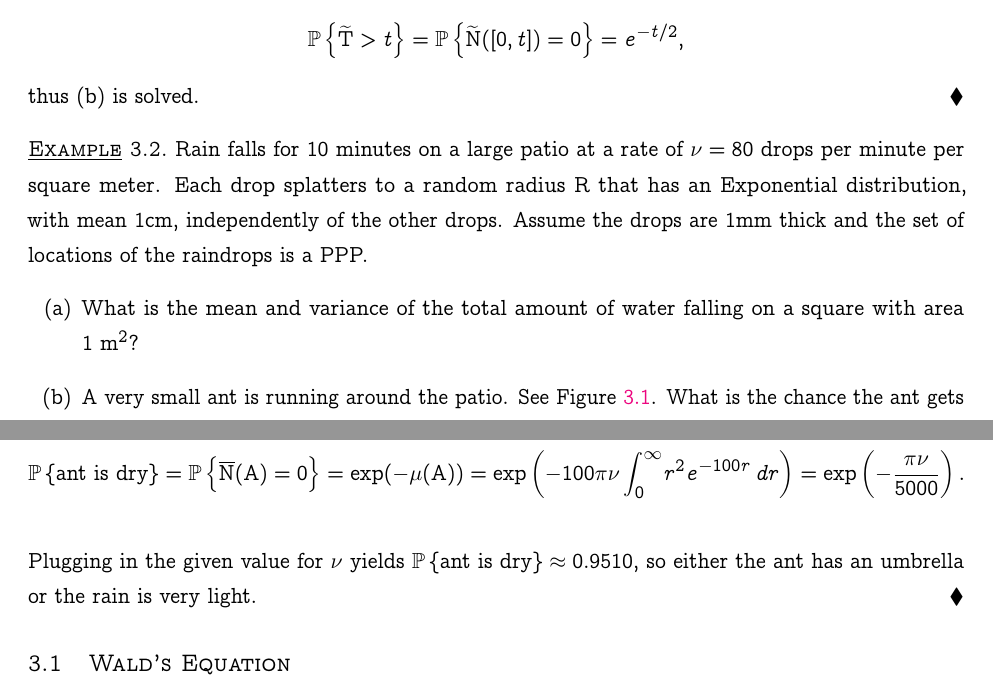
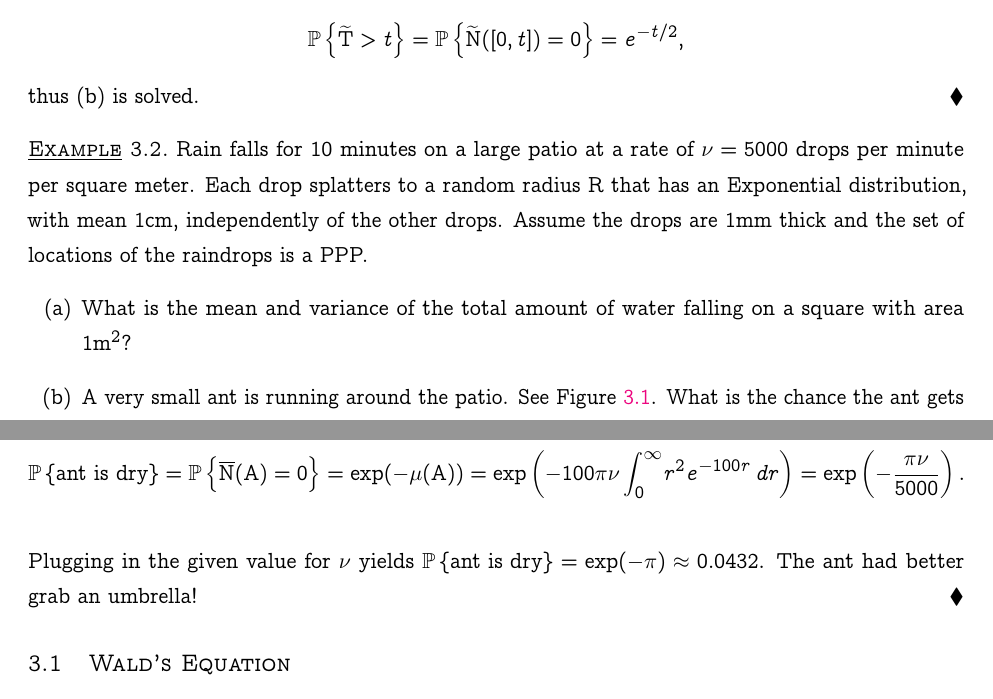
Before and after one commit to petrelharp/stoch_proc_notes, a LaTeX document (LectureNotes/Lectures/Fall2018/Lecture4/PPP_notes.tex): two parts of pages 5 and 6 of 7, joined at a grey line, cut so that both start at the same text. Compiled offline with pdfLaTeX; a LaTeX package or settings file that is missing is left out.

Commit message:
updated the value of nu in example 3.2

```diff
--- a/LectureNotes/Lectures/Fall2018/Lecture4/PPP_notes.tex
+++ b/LectureNotes/Lectures/Fall2018/Lecture4/PPP_notes.tex
@@ -125,9 +125,9 @@ Henceforth, let $\lambda$ denote Lebesgue measure.
 	\end{soln}
 \end{example}
 \begin{example}\label{ex:ant}
-	Rain falls for 10 minutes on a large patio at a rate of $\nu = 80$ drops per minute per square meter. Each drop splatters to a random radius $R$ that has an Exponential distribution, with mean 1cm, independently of the other drops. Assume the drops are 1mm thick and the set of locations of the raindrops is a PPP.
+	Rain falls for 10 minutes on a large patio at a rate of $\nu = 5000$ drops per minute per square meter. Each drop splatters to a random radius $R$ that has an Exponential distribution, with mean 1cm, independently of the other drops. Assume the drops are 1mm thick and the set of locations of the raindrops is a PPP.
 	\begin{enumerate}[(a)]
-		\item What is the mean and variance of the total amount of water falling on a square with area $1 \text{ m}^2$?
+		\item What is the mean and variance of the total amount of water falling on a square with area $1 \text{m}^2$?
 		\item A very small ant is running around the patio. See Figure \ref{fig:rainant}. What is the chance the ant gets hit?
 	\end{enumerate}
 
@@ -171,7 +171,7 @@ Henceforth, let $\lambda$ denote Lebesgue measure.
 		= \exp\left(-100\pi\nu\int_0^\infty\! r^2e^{-100r}\,dr\right)
 		= \exp\left( -\frac{\pi\nu}{5000} \right).
 	\end{align}
-	Plugging in the given value for $\nu$ yields $\mathbb{P}\left\{\text{ant is dry}\right\} \approx 0.9510$, so either the ant has an umbrella or the rain is very light.
+	Plugging in the given value for $\nu$ yields $\mathbb{P}\left\{\text{ant is dry}\right\} = \exp(-\pi) \approx 0.0432$. The ant had better grab an umbrella!
 \end{soln}
 \end{example}
 \subsection{Wald's Equation}
```
Also changed, not shown: LectureNotes/Lectures/Fall2018/Lecture4/PPP_notes.pdf.
